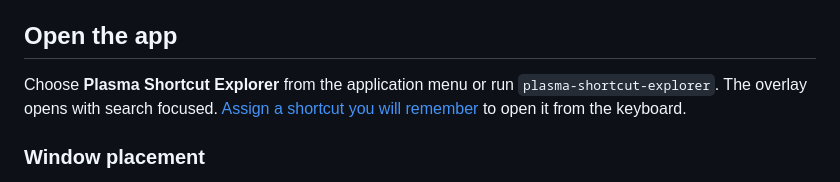
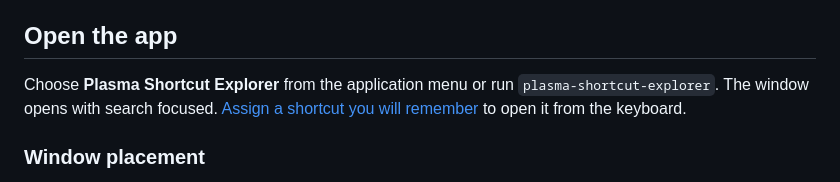
Before and after one commit to Raithlin/plasma-shortcut-explorer, a Markdown page: INSTALL.md, the part around the change. Rendered like a GitHub page.

```diff
--- a/INSTALL.md
+++ b/INSTALL.md
@@ -94,7 +94,7 @@ launcher and desktop entry do not shadow the package's versions.
 ## Open the app
 
 Choose **Plasma Shortcut Explorer** from the application menu or run
-`plasma-shortcut-explorer`. The overlay opens with search focused.
+`plasma-shortcut-explorer`. The window opens with search focused.
 [Assign a shortcut you will remember](README.md#assign-a-shortcut) to open it
 from the keyboard.
 
```
Also changed, not shown: README.md (+8 -4 lines), docs/ui-design.md (added, +48 -0 lines), docs/screenshots/search.png, docs/screenshots/settings.png, 3 other files.
